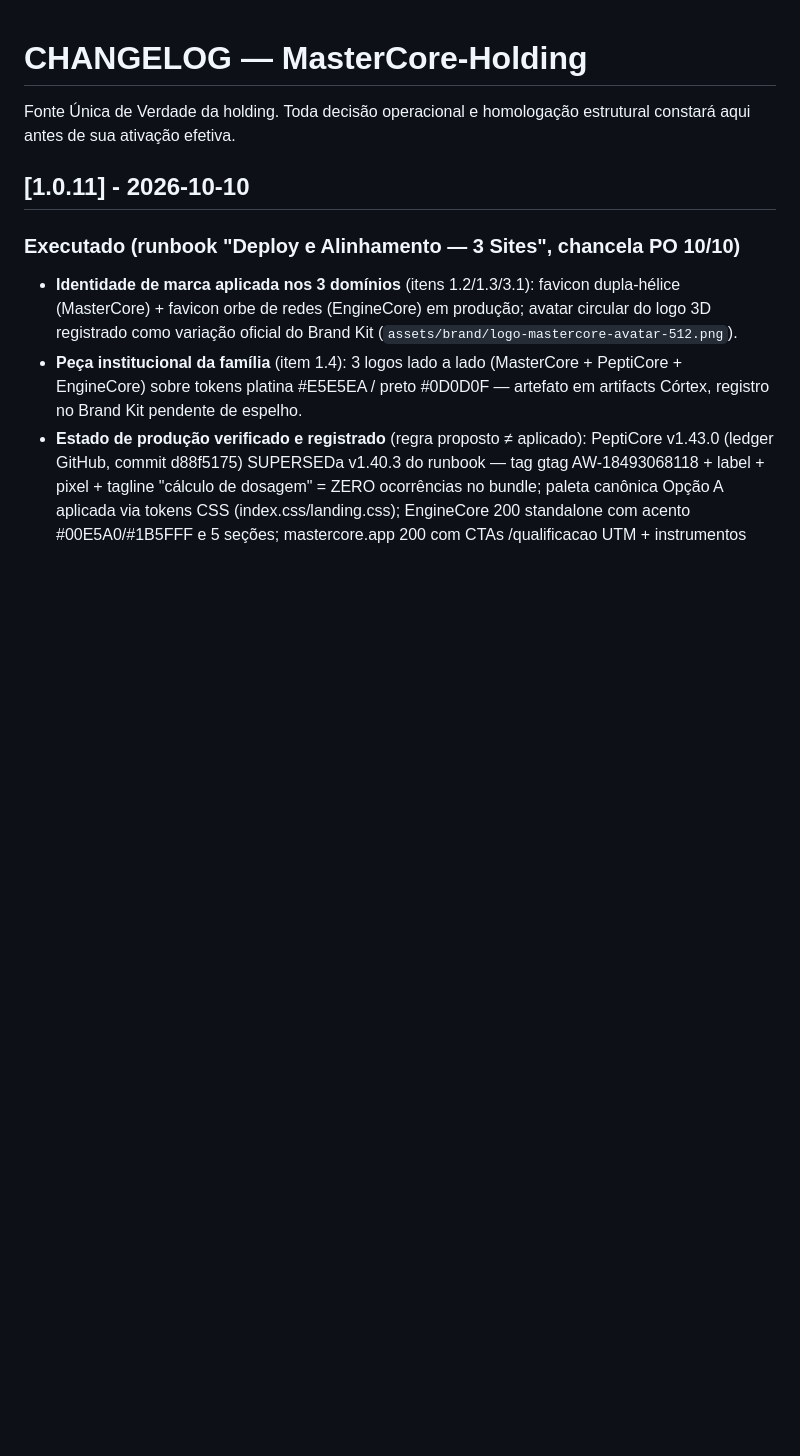
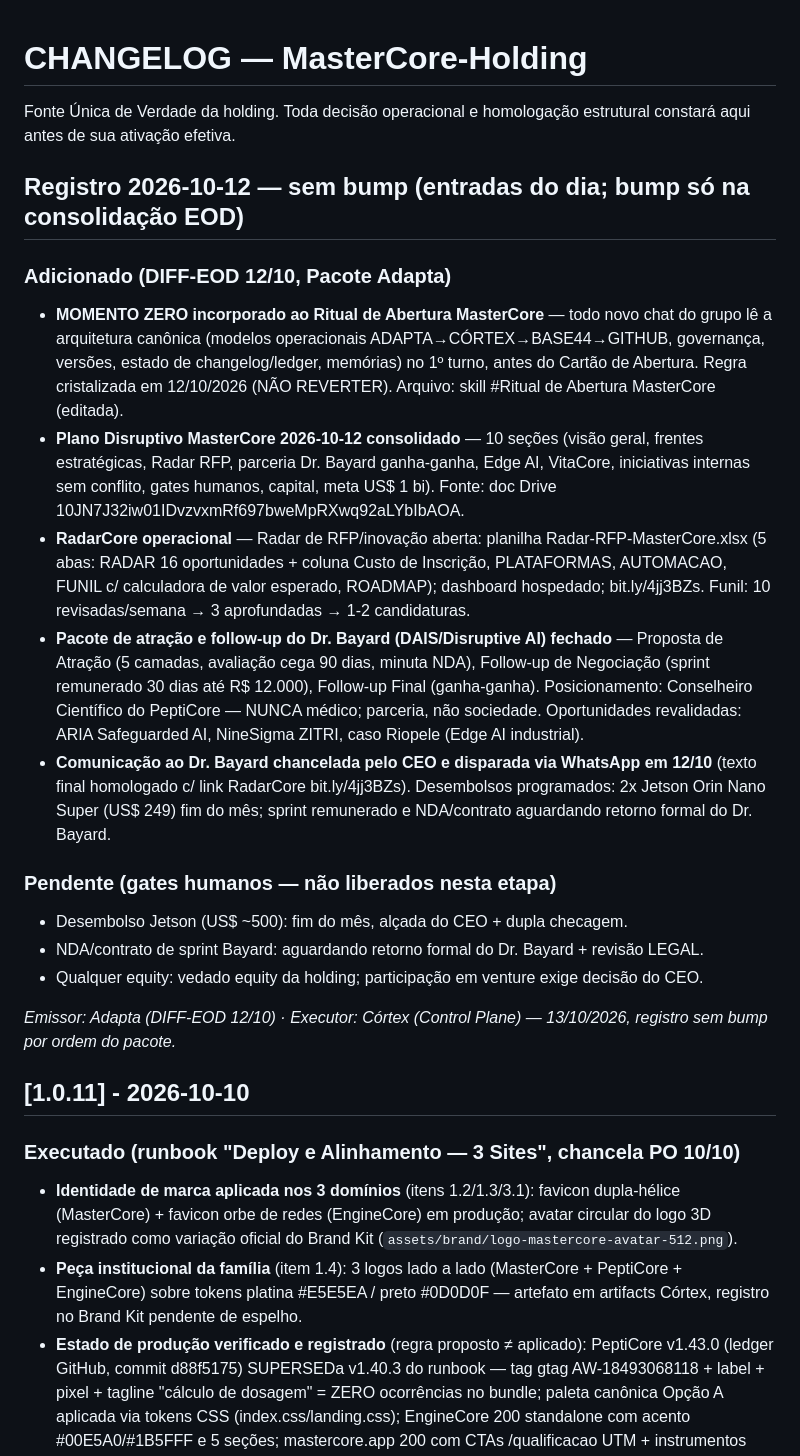
Before and after one commit to MasterCore-Holding/landing, a Markdown page: CHANGELOG.md, the part around the change. GitHub-like rendering; blank space fills up the shorter version.

Commit message:
docs(holding): registros 12/10 no CHANGELOG (5 entradas Adapta, sem bump)

```diff
--- a/CHANGELOG.md
+++ b/CHANGELOG.md
@@ -1,6 +1,22 @@
 # CHANGELOG — MasterCore-Holding
 
 Fonte Única de Verdade da holding. Toda decisão operacional e homologação estrutural constará aqui antes de sua ativação efetiva.
+
+## Registro 2026-10-12 — sem bump (entradas do dia; bump só na consolidação EOD)
+
+### Adicionado (DIFF-EOD 12/10, Pacote Adapta)
+- **MOMENTO ZERO incorporado ao Ritual de Abertura MasterCore** — todo novo chat do grupo lê a arquitetura canônica (modelos operacionais ADAPTA→CÓRTEX→BASE44→GITHUB, governança, versões, estado de changelog/ledger, memórias) no 1º turno, antes do Cartão de Abertura. Regra cristalizada em 12/10/2026 (NÃO REVERTER). Arquivo: skill #Ritual de Abertura MasterCore (editada).
+- **Plano Disruptivo MasterCore 2026-10-12 consolidado** — 10 seções (visão geral, frentes estratégicas, Radar RFP, parceria Dr. Bayard ganha-ganha, Edge AI, VitaCore, iniciativas internas sem conflito, gates humanos, capital, meta US$ 1 bi). Fonte: doc Drive 10JN7J32iw01IDvzvxmRf697bweMpRXwq92aLYbIbAOA.
+- **RadarCore operacional** — Radar de RFP/inovação aberta: planilha Radar-RFP-MasterCore.xlsx (5 abas: RADAR 16 oportunidades + coluna Custo de Inscrição, PLATAFORMAS, AUTOMACAO, FUNIL c/ calculadora de valor esperado, ROADMAP); dashboard hospedado; bit.ly/4jj3BZs. Funil: 10 revisadas/semana → 3 aprofundadas → 1-2 candidaturas.
+- **Pacote de atração e follow-up do Dr. Bayard (DAIS/Disruptive AI) fechado** — Proposta de Atração (5 camadas, avaliação cega 90 dias, minuta NDA), Follow-up de Negociação (sprint remunerado 30 dias até R$ 12.000), Follow-up Final (ganha-ganha). Posicionamento: Conselheiro Científico do PeptiCore — NUNCA médico; parceria, não sociedade. Oportunidades revalidadas: ARIA Safeguarded AI, NineSigma ZITRI, caso Riopele (Edge AI industrial).
+- **Comunicação ao Dr. Bayard chancelada pelo CEO e disparada via WhatsApp em 12/10** (texto final homologado c/ link RadarCore bit.ly/4jj3BZs). Desembolsos programados: 2x Jetson Orin Nano Super (US$ 249) fim do mês; sprint remunerado e NDA/contrato aguardando retorno formal do Dr. Bayard.
+
+### Pendente (gates humanos — não liberados nesta etapa)
+- Desembolso Jetson (US$ ~500): fim do mês, alçada do CEO + dupla checagem.
+- NDA/contrato de sprint Bayard: aguardando retorno formal do Dr. Bayard + revisão LEGAL.
+- Qualquer equity: vedado equity da holding; participação em venture exige decisão do CEO.
+
+*Emissor: Adapta (DIFF-EOD 12/10) · Executor: Córtex (Control Plane) — 13/10/2026, registro sem bump por ordem do pacote.*
 
 ## [1.0.11] - 2026-10-10
 
```
